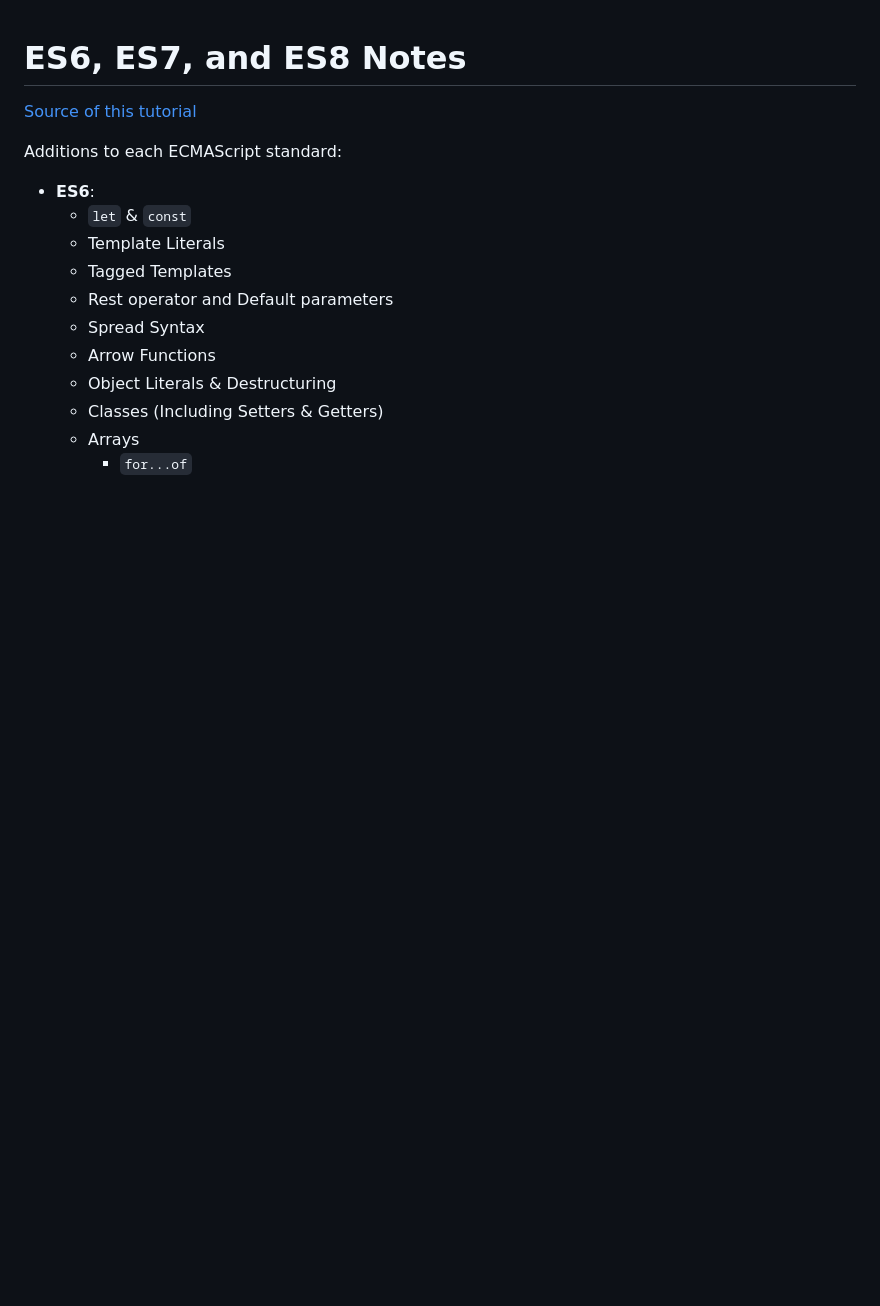
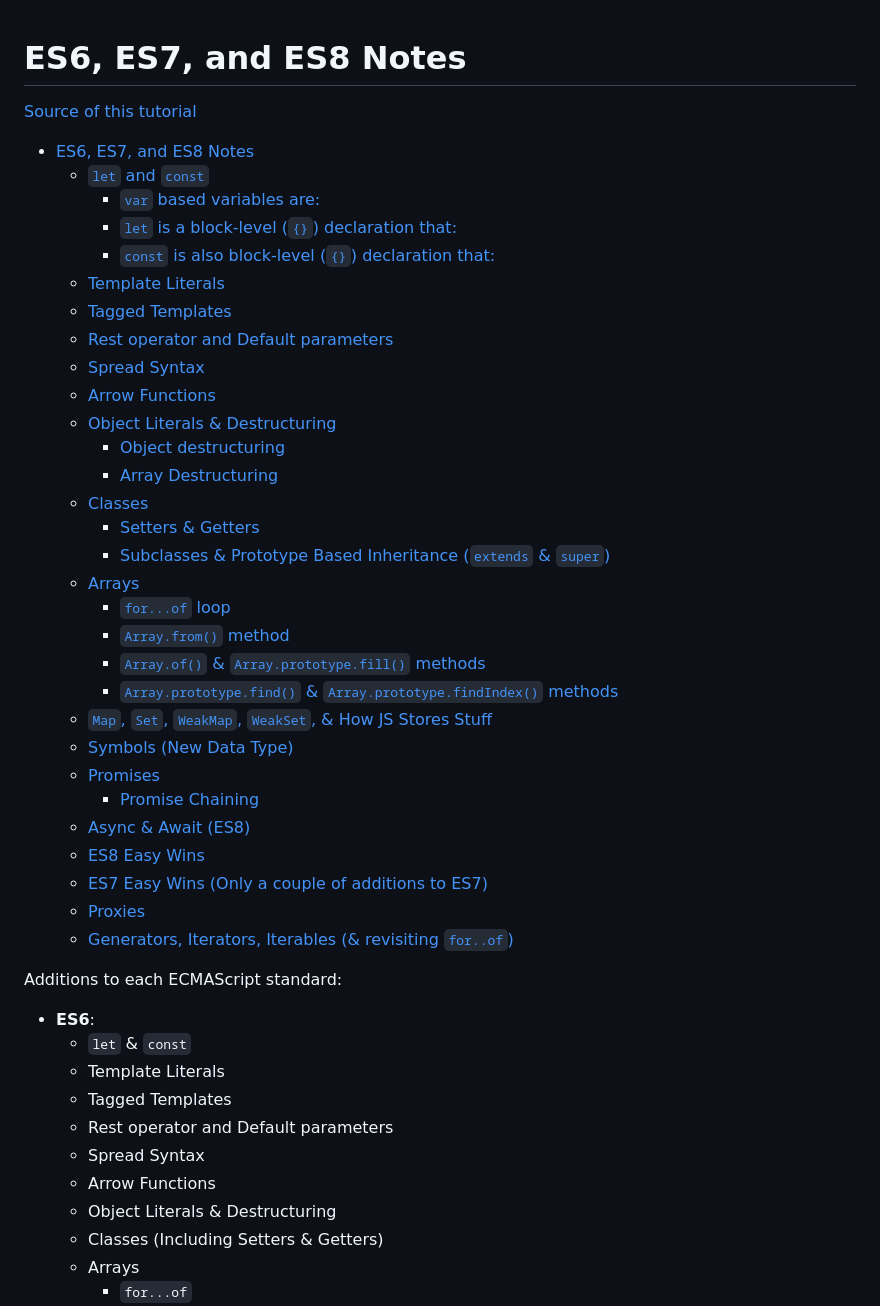
Before and after one commit to pushkar100/notes-javascript, a Markdown page: ES6-7-8/5-es6_7_8_notes.md, the part around the change. GitHub-like rendering; blank space fills up the shorter version.

```diff
--- a/ES6-7-8/es6_7_8_notes.md
+++ b/ES6-7-8/5-es6_7_8_notes.md
@@ -1,6 +1,37 @@
 # ES6, ES7, and ES8 Notes
 
 [Source of this tutorial](https://www.udemy.com/es6-es7-and-es8-its-time-to-update-your-javascript)
+
+- [ES6, ES7, and ES8 Notes](#es6--es7--and-es8-notes)
+  * [`let` and `const`](#-let--and--const-)
+      - [`var` based variables are:](#-var--based-variables-are-)
+      - [`let` is a block-level (`{}`) declaration that:](#-let--is-a-block-level--------declaration-that-)
+      - [`const` is also block-level (`{}`) declaration that:](#-const--is-also-block-level--------declaration-that-)
+  * [Template Literals](#template-literals)
+  * [Tagged Templates](#tagged-templates)
+  * [Rest operator and Default parameters](#rest-operator-and-default-parameters)
+  * [Spread Syntax](#spread-syntax)
+  * [Arrow Functions](#arrow-functions)
+  * [Object Literals & Destructuring](#object-literals---destructuring)
+    + [Object destructuring](#object-destructuring)
+    + [Array Destructuring](#array-destructuring)
+  * [Classes](#classes)
+    + [Setters & Getters](#setters---getters)
+    + [Subclasses & Prototype Based Inheritance (`extends` & `super`)](#subclasses---prototype-based-inheritance---extends-----super--)
+  * [Arrays](#arrays)
+    + [`for...of` loop](#-forof--loop)
+    + [`Array.from()` method](#-arrayfrom----method)
+    + [`Array.of()` & `Array.prototype.fill()` methods](#-arrayof-------arrayprototypefill----methods)
+    + [`Array.prototype.find()` & `Array.prototype.findIndex()` methods](#-arrayprototypefind-------arrayprototypefindindex----methods)
+  * [`Map`, `Set`, `WeakMap`, `WeakSet`, & How JS Stores Stuff](#-map----set----weakmap----weakset-----how-js-stores-stuff)
+  * [Symbols (New Data Type)](#symbols--new-data-type-)
+  * [Promises](#promises)
+    + [Promise Chaining](#promise-chaining)
+  * [Async & Await (ES8)](#async---await--es8-)
+  * [ES8 Easy Wins](#es8-easy-wins)
+  * [ES7 Easy Wins (Only a couple of additions to ES7)](#es7-easy-wins--only-a-couple-of-additions-to-es7-)
+  * [Proxies](#proxies)
+  * [Generators,  Iterators, Iterables (& revisiting `for..of`)](#generators---iterators--iterables----revisiting--forof--)
 
 Additions to each ECMAScript standard:
 
```
